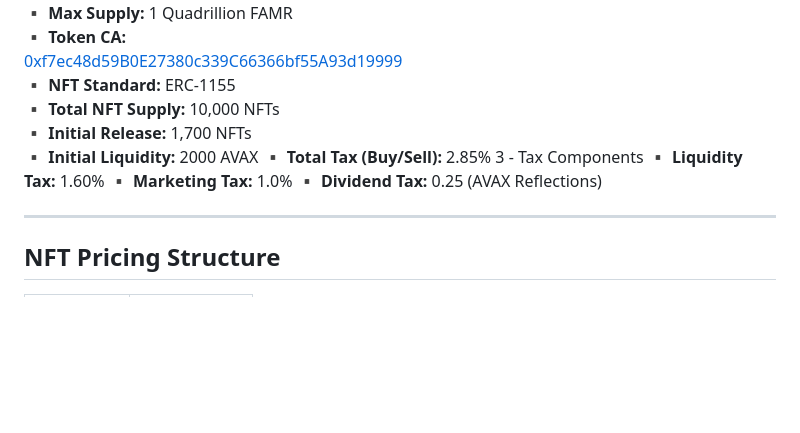
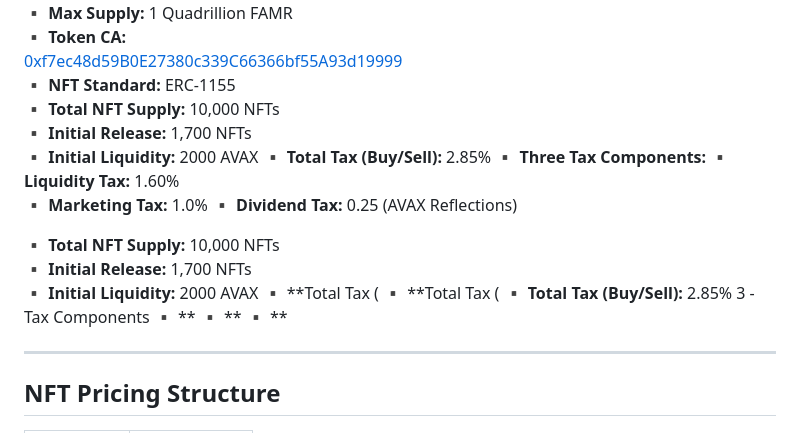
Before and after one commit to famrch/famrch.github.io, a Markdown page: README.md, the part around the change. GitHub-like rendering; blank space fills up the shorter version.

```diff
--- a/README.md
+++ b/README.md
@@ -43,10 +43,22 @@ The ecosystem integrates:
 ▪️ **Initial Release:** 1,700 NFTs
 ▪️ **Initial Liquidity:** 2000 AVAX
 ▪️ **Total Tax (Buy/Sell):** 2.85%
-3 - Tax Components
+▪️ **Three Tax Components:**
 ▪️ **Liquidity Tax:** 1.60%
 ▪️ **Marketing Tax:** 1.0%
 ▪️ **Dividend Tax:** 0.25 (AVAX Reflections)
+
+
+▪️ **Total NFT Supply:** 10,000 NFTs
+▪️ **Initial Release:** 1,700 NFTs
+▪️ **Initial Liquidity:** 2000 AVAX
+▪️ **Total Tax (
+▪️ **Total Tax (
+▪️ **Total Tax (Buy/Sell):** 2.85%
+3 - Tax Components
+▪️ **
+▪️ **
+▪️ **
 
 ---
 
```
